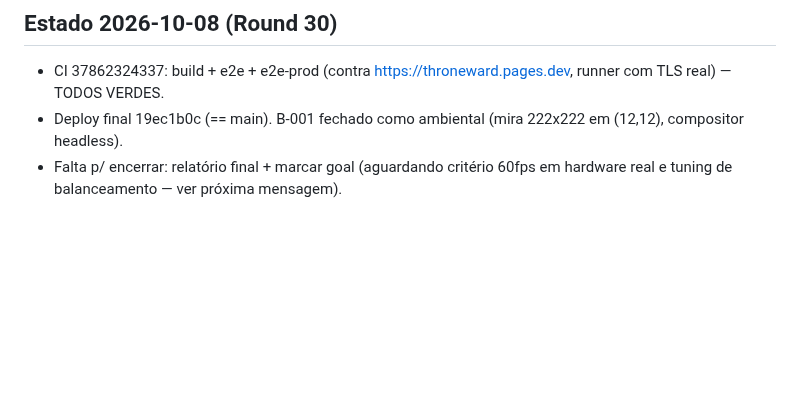
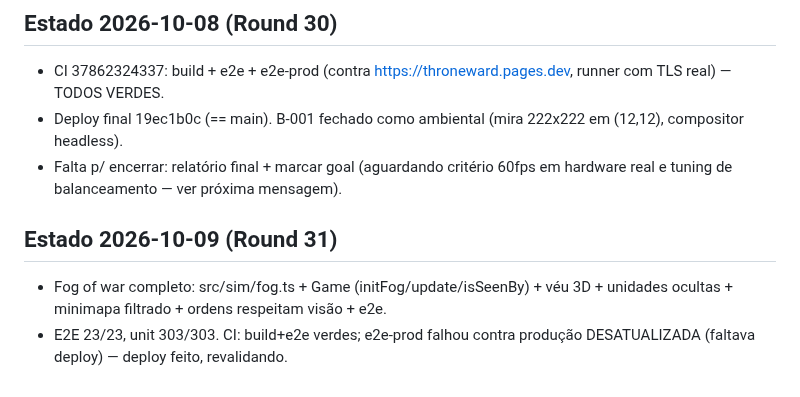
Before and after one commit to guhcostan/throneward, a Markdown page: docs/PROGRESS.md, the part around the change. GitHub-like rendering; blank space fills up the shorter version.

Commit message:
PROGRESS: fog + deploy p/ e2e-prod

```diff
--- a/docs/PROGRESS.md
+++ b/docs/PROGRESS.md
@@ -167,3 +167,7 @@ spec-units.md atualizado pelo pesquisador (246l, fonte aoe4world/data, 19 VERIFI
 - CI 37862324337: build + e2e + e2e-prod (contra https://throneward.pages.dev, runner com TLS real) — TODOS VERDES.
 - Deploy final 19ec1b0c (== main). B-001 fechado como ambiental (mira 222x222 em (12,12), compositor headless).
 - Falta p/ encerrar: relatório final + marcar goal (aguardando critério 60fps em hardware real e tuning de balanceamento — ver próxima mensagem).
+
+## Estado 2026-10-09 (Round 31)
+- Fog of war completo: src/sim/fog.ts + Game (initFog/update/isSeenBy) + véu 3D + unidades ocultas + minimapa filtrado + ordens respeitam visão + e2e.
+- E2E 23/23, unit 303/303. CI: build+e2e verdes; e2e-prod falhou contra produção DESATUALIZADA (faltava deploy) — deploy feito, revalidando.
```
